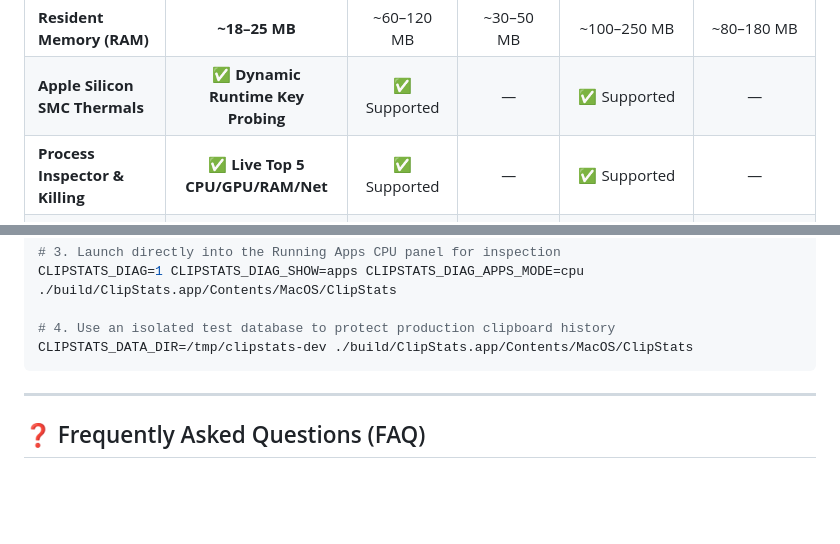
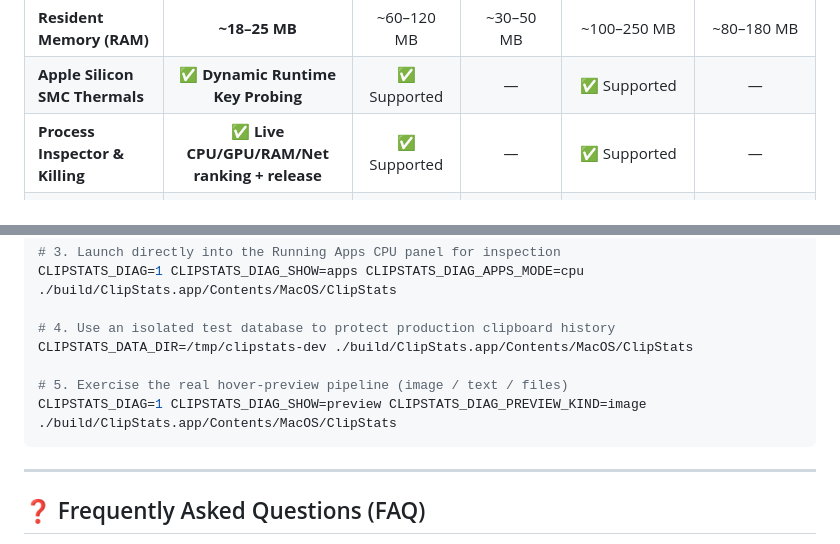
Before and after one commit to sagirilovely/ClipStats, a Markdown page: README_EN.md, 2 parts joined by grey strips. Rendered like a GitHub page; blank space fills up the shorter version.

````diff
--- a/README_EN.md
+++ b/README_EN.md
@@ -60,7 +60,7 @@ Mac power users and developers often struggle with two notorious menu bar issues
 | **Accessibility Permission (AX)** | **❌ Zero Permissions Needed** | ❌ None | ⚠️ Required | ⚠️ Required | ⚠️ Required |
 | **Resident Memory (RAM)** | **~18–25 MB** | ~60–120 MB | ~30–50 MB | ~100–250 MB | ~80–180 MB |
 | **Apple Silicon SMC Thermals** | **✅ Dynamic Runtime Key Probing** | ✅ Supported | — | ✅ Supported | — |
-| **Process Inspector & Killing** | **✅ Live Top 5 CPU/GPU/RAM/Net** | ✅ Supported | — | ✅ Supported | — |
+| **Process Inspector & Killing** | **✅ Live CPU/GPU/RAM/Net ranking + release** | ✅ Supported | — | ✅ Supported | — |
 | **Vertical Dual-Row Net Speed** | **✅ Supported (50% Space Saved)** | ✅ Supported | — | ✅ Supported | — |
 | **Xcode-Free CLI Build** | **✅ Instant (Makefile + swiftc)** | ⚠️ Requires Xcode | ⚠️ Requires Xcode | ❌ Proprietary | ❌ Proprietary |
 | **Open Source & Free** | **✅ 100% MIT, Zero Telemetry** | ✅ MIT License | ✅ MIT License | ❌ Paid Subscription | ❌ Paid Subscription |
@@ -291,6 +299,9 @@ CLIPSTATS_DIAG=1 CLIPSTATS_DIAG_SHOW=apps CLIPSTATS_DIAG_APPS_MODE=cpu ./build/C
 
 # 4. Use an isolated test database to protect production clipboard history
 CLIPSTATS_DATA_DIR=/tmp/clipstats-dev ./build/ClipStats.app/Contents/MacOS/ClipStats
+
+# 5. Exercise the real hover-preview pipeline (image / text / files)
+CLIPSTATS_DIAG=1 CLIPSTATS_DIAG_SHOW=preview CLIPSTATS_DIAG_PREVIEW_KIND=image ./build/ClipStats.app/Contents/MacOS/ClipStats
 ```
 
 ---
````
Also changed, not shown: other parts of README_EN.md (+12 -4 lines), README.md (+16 -5 lines), docs/screenshots/preview-files.png (added), docs/screenshots/preview-image.png (added), docs/screenshots/preview-text.png (added), docs/screenshots/running-apps.png, 13 other files.
